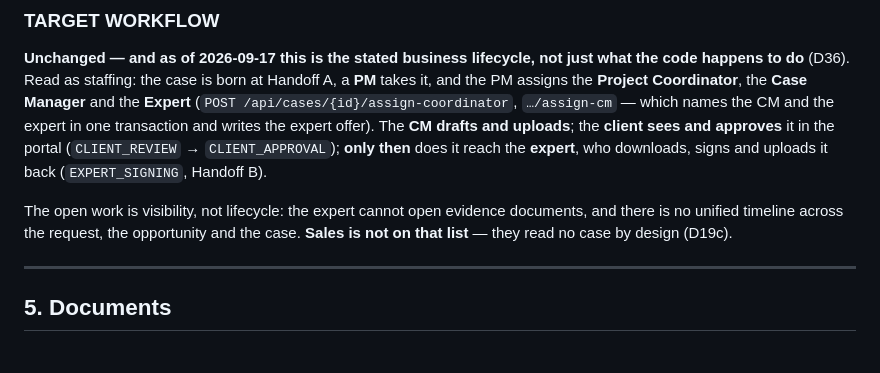
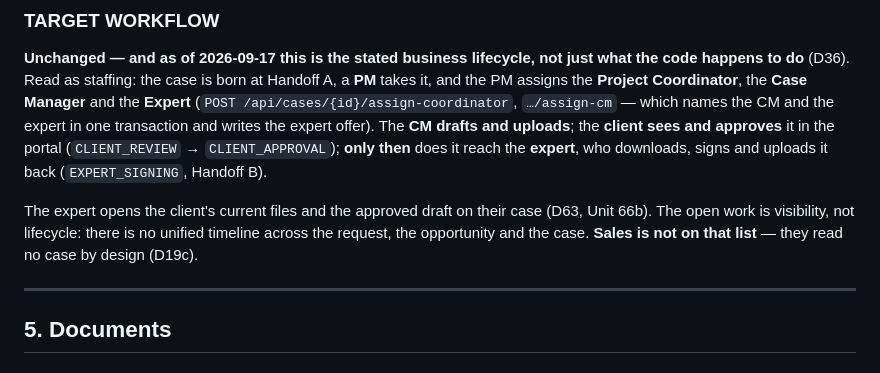
Before and after one commit to Embtel-Solutions-India/EvalOS, a Markdown page: .claude/workflows.md, the part around the change. GitHub-like rendering.

```diff
--- a/.claude/workflows.md
+++ b/.claude/workflows.md
@@ -200,8 +200,8 @@ one transaction and writes the expert offer). The **CM drafts and uploads**; the
 approves** it in the portal (`CLIENT_REVIEW` → `CLIENT_APPROVAL`); **only then** does it reach the
 **expert**, who downloads, signs and uploads it back (`EXPERT_SIGNING`, Handoff B).
 
-The open work is visibility, not lifecycle: the expert cannot open evidence documents, and there is
-no unified timeline across the request, the opportunity and the case. **Sales is not on that list**
+The expert opens the client's current files and the approved draft on their case (D63, Unit 66b).
+The open work is visibility, not lifecycle: there is no unified timeline across the request, the opportunity and the case. **Sales is not on that list**
 — they read no case by design (D19c).
 
 ---
```
Also changed, not shown: .claude/current-decisions.md (+10 -1 lines), context/specs/66b-expert-case-documents.md (added, +68 -0 lines).
